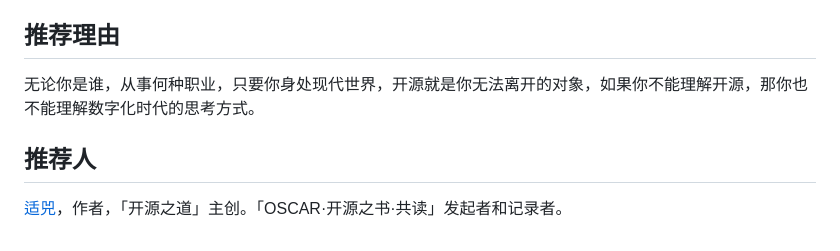
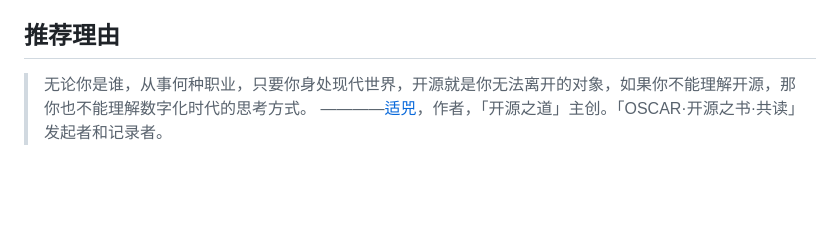
Before and after one commit to oscar-open-source-book/booklet-2022, a Markdown page: the-fascinating-of-open-source.md, the part around the change. Drawn GitHub-style; blank space fills up the shorter version.

```diff
--- a/the-fascinating-of-open-source.md
+++ b/the-fascinating-of-open-source.md
@@ -22,9 +22,5 @@
 
 ## 推荐理由
 
-无论你是谁，从事何种职业，只要你身处现代世界，开源就是你无法离开的对象，如果你不能理解开源，那你也不能理解数字化时代的思考方式。
-
-
-## 推荐人
-
-[适兕](https://opensourceway.community/all_about_kuosi)，作者，「开源之道」主创。「OSCAR·开源之书·共读」发起者和记录者。
+> 无论你是谁，从事何种职业，只要你身处现代世界，开源就是你无法离开的对象，如果你不能理解开源，那你也不能理解数字化时代的思考方式。
+> ————[适兕](https://opensourceway.community/all_about_kuosi)，作者，「开源之道」主创。「OSCAR·开源之书·共读」发起者和记录者。
```
Also changed, not shown: open-source-for-business.md (+1 -1 lines), face-image/open-source-for-business-chinese.jpg (added).
